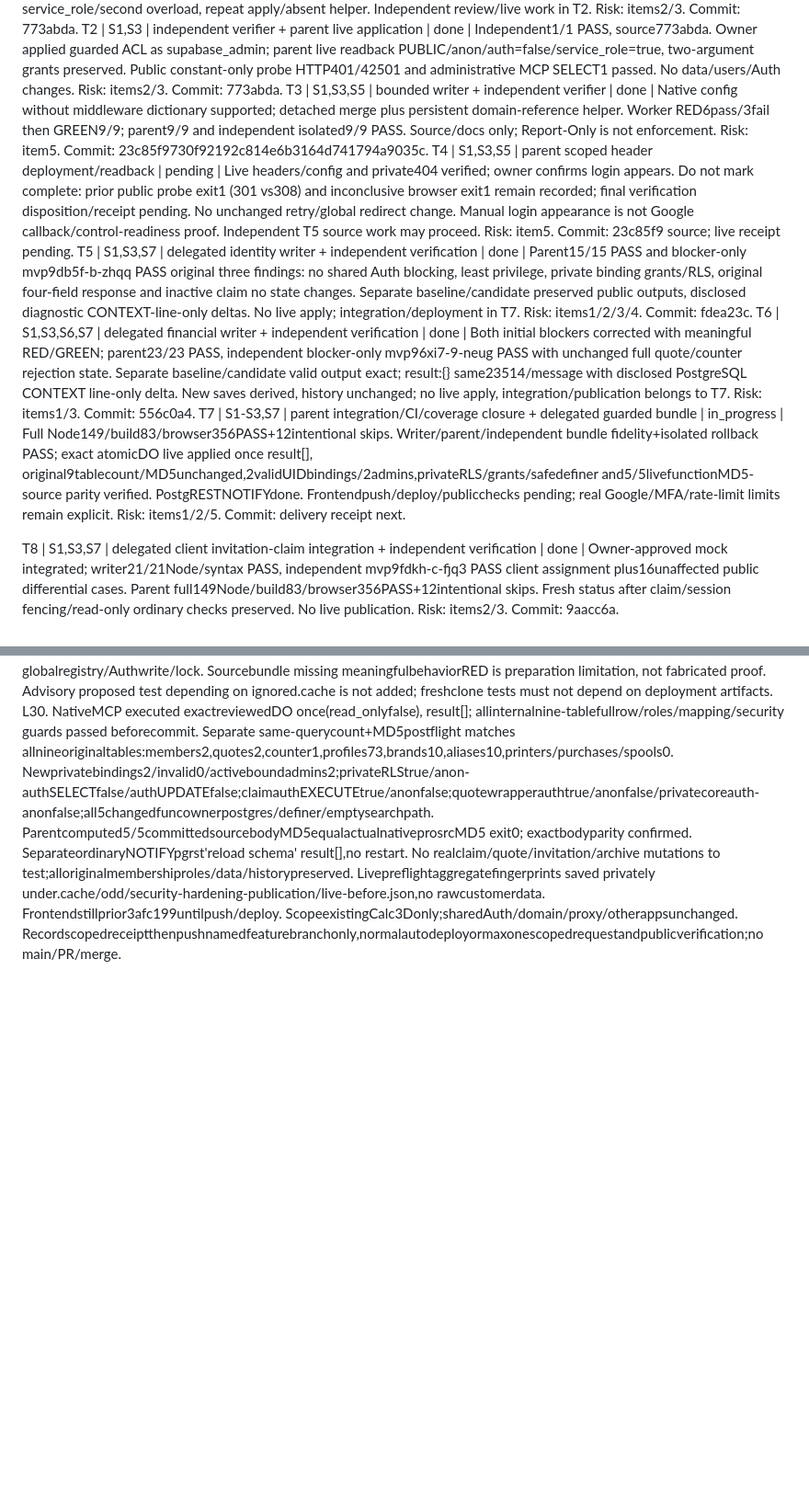
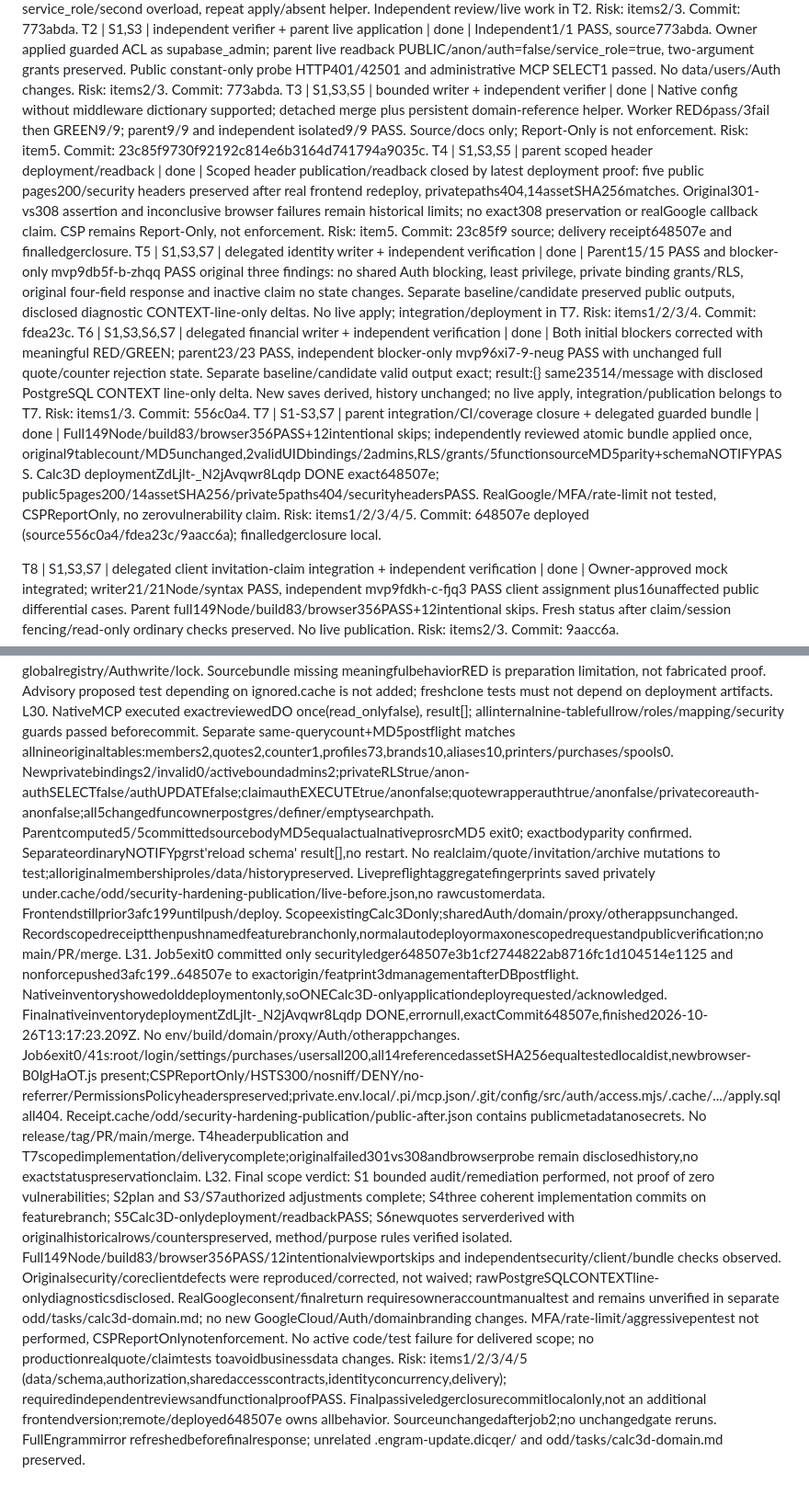
Before and after one commit to luismarinoc/calc3d, a Markdown page: odd/tasks/security-hardening.md, 2 parts joined by grey strips. Shown at 92% size. Drawn GitHub-style; blank space fills up the shorter version.

Commit message:
docs(security): close verified Calc3D hardening delivery

```diff
--- a/odd/tasks/security-hardening.md
+++ b/odd/tasks/security-hardening.md
@@ -17,10 +17,10 @@ T0 | S1-S3 | parent audit/preflight reconciliation | done | Confirmed clean trac
 T1 | S1,S3 | bounded writer: SQL RPC permission migration/tests/docs | done | Migration/test/docs source ready. Worker meaningful RED anonymous call permitted; GREEN1/1, parent focused1/1 exit0. Restricts only one-argument ACL, preserves service_role/second overload, repeat apply/absent helper. Independent review/live work in T2. Risk: items2/3. Commit: 773abda.
 T2 | S1,S3 | independent verifier + parent live application | done | Independent1/1 PASS, source773abda. Owner applied guarded ACL as supabase_admin; parent live readback PUBLIC/anon/auth=false/service_role=true, two-argument grants preserved. Public constant-only probe HTTP401/42501 and administrative MCP SELECT1 passed. No data/users/Auth changes. Risk: items2/3. Commit: 773abda.
 T3 | S1,S3,S5 | bounded writer + independent verifier | done | Native config without middleware dictionary supported; detached merge plus persistent domain-reference helper. Worker RED6pass/3fail then GREEN9/9; parent9/9 and independent isolated9/9 PASS. Source/docs only; Report-Only is not enforcement. Risk: item5. Commit: 23c85f9730f92192c814e6b3164d741794a9035c.
-T4 | S1,S3,S5 | parent scoped header deployment/readback | pending | Live headers/config and private404 verified; owner confirms login appears. Do not mark complete: prior public probe exit1 (301 vs308) and inconclusive browser exit1 remain recorded; final verification disposition/receipt pending. No unchanged retry/global redirect change. Manual login appearance is not Google callback/control-readiness proof. Independent T5 source work may proceed. Risk: item5. Commit: 23c85f9 source; live receipt pending.
+T4 | S1,S3,S5 | parent scoped header deployment/readback | done | Scoped header publication/readback closed by latest deployment proof: five public pages200/security headers preserved after real frontend redeploy, privatepaths404,14assetSHA256matches. Original301-vs308 assertion and inconclusive browser failures remain historical limits; no exact308 preservation or realGoogle callback claim. CSP remains Report-Only, not enforcement. Risk: item5. Commit: 23c85f9 source; delivery receipt648507e and finalledgerclosure.
 T5 | S1,S3,S7 | delegated identity writer + independent verification | done | Parent15/15 PASS and blocker-only mvp9db5f-b-zhqq PASS original three findings: no shared Auth blocking, least privilege, private binding grants/RLS, original four-field response and inactive claim no state changes. Separate baseline/candidate preserved public outputs, disclosed diagnostic CONTEXT-line-only deltas. No live apply; integration/deployment in T7. Risk: items1/2/3/4. Commit: fdea23c.
 T6 | S1,S3,S6,S7 | delegated financial writer + independent verification | done | Both initial blockers corrected with meaningful RED/GREEN; parent23/23 PASS, independent blocker-only mvp96xi7-9-neug PASS with unchanged full quote/counter rejection state. Separate baseline/candidate valid output exact; result:{} same23514/message with disclosed PostgreSQL CONTEXT line-only delta. New saves derived, history unchanged; no live apply, integration/publication belongs to T7. Risk: items1/3. Commit: 556c0a4.
-T7 | S1-S3,S7 | parent integration/CI/coverage closure + delegated guarded bundle | in_progress | Full Node149/build83/browser356PASS+12intentional skips. Writer/parent/independent bundle fidelity+isolated rollback PASS; exact atomicDO live applied once result[], original9tablecount/MD5unchanged,2validUIDbindings/2admins,privateRLS/grants/safedefiner and5/5livefunctionMD5-source parity verified. PostgRESTNOTIFYdone. Frontendpush/deploy/publicchecks pending; real Google/MFA/rate-limit limits remain explicit. Risk: items1/2/5. Commit: delivery receipt next.
+T7 | S1-S3,S7 | parent integration/CI/coverage closure + delegated guarded bundle | done | Full149Node/build83/browser356PASS+12intentional skips; independently reviewed atomic bundle applied once, original9tablecount/MD5unchanged,2validUIDbindings/2admins,RLS/grants/5functionsourceMD5parity+schemaNOTIFYPASS. Calc3D deploymentZdLjlt-_N2jAvqwr8Lqdp DONE exact648507e; public5pages200/14assetSHA256/private5paths404/securityheadersPASS. RealGoogle/MFA/rate-limit not tested, CSPReportOnly, no zerovulnerability claim. Risk: items1/2/3/4/5. Commit: 648507e deployed (source556c0a4/fdea23c/9aacc6a); finalledgerclosure local.
 
 T8 | S1,S3,S7 | delegated client invitation-claim integration + independent verification | done | Owner-approved mock integrated; writer21/21Node/syntax PASS, independent mvp9fdkh-c-fjq3 PASS client assignment plus16unaffected public differential cases. Parent full149Node/build83/browser356PASS+12intentional skips. Fresh status after claim/session fencing/read-only ordinary checks preserved. No live publication. Risk: items2/3. Commit: 9aacc6a.
 
@@ -55,3 +55,5 @@ L27. Identity blocker-only independent mvp9db5f-b-zhqq PASS S1/S3/S7 original th
 L28. T8 independent mvp9fdkh-c-fjq3 PASS S1/S3/S7 client scope:21focused/syntax,16unaffected exported access/admin cases serialized results/calls identical to556c0a4, rejected fixture state unchanged, bootstrap exact normal-denial/othererror/sessiontoken checks. Parent job2exit0/2m55:149Node/0fail/0skip, build83modules, browser356passed/12intentional viewportskips/0fail. Browser mocks prove app UI, not real hosted Google consent/RPC. Job4exit0 committed exact9T8paths179add11delete as9aacc6a, no push/live apply. All3source units complete. T7 guarded bundle mvp9iz1e-d-f0nj has only three ignored.cache paths; must prove exact two committed bodies, unchanged nine-table original rows, private binding security, combined claim/newquote and forced atomicrollback in isolated PostgreSQL before any live DDL. New global Auth/domain/proxy changes remain forbidden. Final full mirror refresh pending current document; source units/delivery not conflated.
 L29. Full mirror3085 refreshed through complete L28. Bundle writer mvp9iz1e-d-f0nj, parent own proof and independent mvp9oqpb-e-h3it finalPASS: exact committed identitySHA260c9aab30dc9f4eeedcc3249910177566990e996754f5a9ff506b40805d776b and financeSHA59abc566e9d63bd468b3306d92d6a529a2b1628c0bc4bae71457d8c85df1c418 bodies stripped outertransactiononly/orderpreserved; bundleSHA1f6d42166112d6584f665fb981b4bdb61ec4397708bbc9031b70d06ea5428920. SingleDOguards,Calc3D-onlylocks,ninefullrowsnapshots,privatebindingsecurity and isolatedpositive/forcedpostconditionrollback allPASS. No globalregistry/Authwrite/lock. Sourcebundle missing meaningfulbehaviorRED is preparation limitation, not fabricated proof. Advisory proposed test depending on ignored.cache is not added; freshclone tests must not depend on deployment artifacts.
 L30. NativeMCP executed exactreviewedDO once(read_onlyfalse), result[]; allinternalnine-tablefullrow/roles/mapping/security guards passed beforecommit. Separate same-querycount+MD5postflight matches allnineoriginaltables:members2,quotes2,counter1,profiles73,brands10,aliases10,printers/purchases/spools0. Newprivatebindings2/invalid0/activeboundadmins2;privateRLStrue/anon-authSELECTfalse/authUPDATEfalse;claimauthEXECUTEtrue/anonfalse;quotewrapperauthtrue/anonfalse/privatecoreauth-anonfalse;all5changedfuncownerpostgres/definer/emptysearchpath. Parentcomputed5/5committedsourcebodyMD5equalactualnativeprosrcMD5 exit0; exactbodyparity confirmed. SeparateordinaryNOTIFYpgrst'reload schema' result[],no restart. No realclaim/quote/invitation/archive mutations to test;alloriginalmembershiproles/data/historypreserved. Livepreflightaggregatefingerprints saved privately under.cache/odd/security-hardening-publication/live-before.json,no rawcustomerdata. Frontendstillprior3afc199untilpush/deploy. ScopeexistingCalc3Donly;sharedAuth/domain/proxy/otherappsunchanged. Recordscopedreceiptthenpushnamedfeaturebranchonly,normalautodeployormaxonescopedrequestandpublicverification;no main/PR/merge.
+L31. Job5exit0 committed only securityledger648507e3b1cf2744822ab8716fc1d104514e1125 and nonforcepushed3afc199..648507e to exactorigin/featprint3dmanagementafterDBpostflight. Nativeinventoryshowedolddeploymentonly,soONECalc3D-onlyapplicationdeployrequested/acknowledged. FinalnativeinventorydeploymentZdLjlt-_N2jAvqwr8Lqdp DONE,errornull,exactCommit648507e,finished2026-10-26T13:17:23.209Z. No env/build/domain/proxy/Auth/otherappchanges. Job6exit0/41s:root/login/settings/purchases/usersall200,all14referencedassetSHA256equaltestedlocaldist,newbrowser-B0IgHaOT.js present;CSPReportOnly/HSTS300/nosniff/DENY/no-referrer/PermissionsPolicyheaderspreserved;private.env.local/.pi/mcp.json/.git/config/src/auth/access.mjs/.cache/.../apply.sqlall404. Receipt.cache/odd/security-hardening-publication/public-after.json contains publicmetadatanosecrets. No release/tag/PR/main/merge. T4headerpublication and T7scopedimplementation/deliverycomplete;originalfailed301vs308andbrowserprobe remain disclosedhistory,no exactstatuspreservationclaim.
+L32. Final scope verdict: S1 bounded audit/remediation performed, not proof of zero vulnerabilities; S2plan and S3/S7authorized adjustments complete; S4three coherent implementation commits on featurebranch; S5Calc3D-onlydeployment/readbackPASS; S6newquotes serverderived with originalhistoricalrows/counterspreserved, method/purpose rules verified isolated. Full149Node/build83/browser356PASS/12intentionalviewportskips and independentsecurity/client/bundle checks observed. Originalsecurity/coreclientdefects were reproduced/corrected, not waived; rawPostgreSQLCONTEXTline-onlydiagnosticsdisclosed. RealGoogleconsent/finalreturn requiresowneraccountmanualtest and remains unverified in separate odd/tasks/calc3d-domain.md; no new GoogleCloud/Auth/domainbranding changes. MFA/rate-limit/aggressivepentest not performed, CSPReportOnlynotenforcement. No active code/test failure for delivered scope; no productionrealquote/claimtests toavoidbusinessdata changes. Risk: items1/2/3/4/5 (data/schema,authorization,sharedaccesscontracts,identityconcurrency,delivery); requiredindependentreviewsandfunctionalproofPASS. Finalpassiveledgerclosurecommitlocalonly,not an additional frontendversion;remote/deployed648507e owns allbehavior. Sourceunchangedafterjob2;no unchangedgate reruns. FullEngrammirror refreshedbeforefinalresponse; unrelated .engram-update.dicqer/ and odd/tasks/calc3d-domain.md preserved.
```
